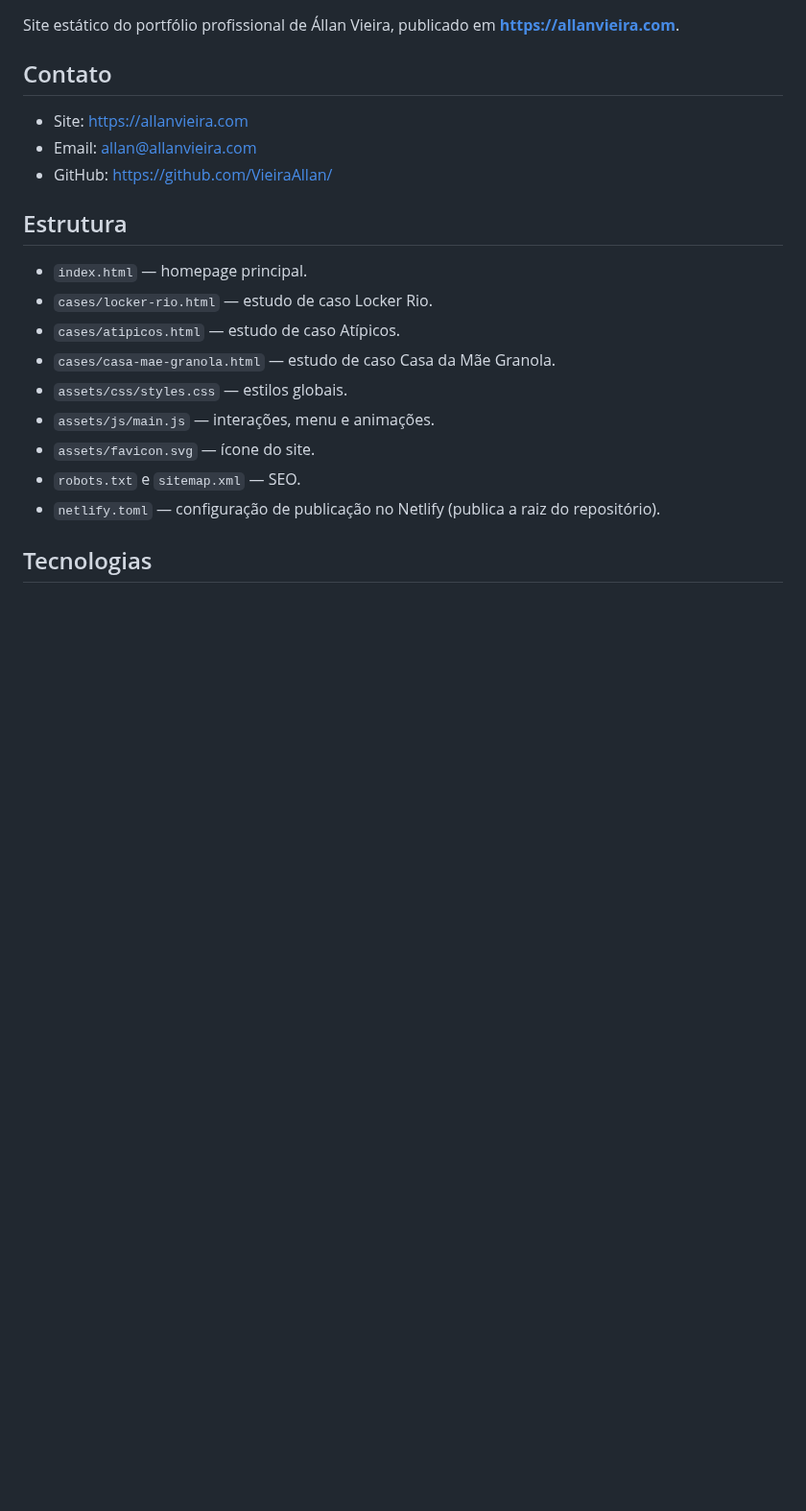
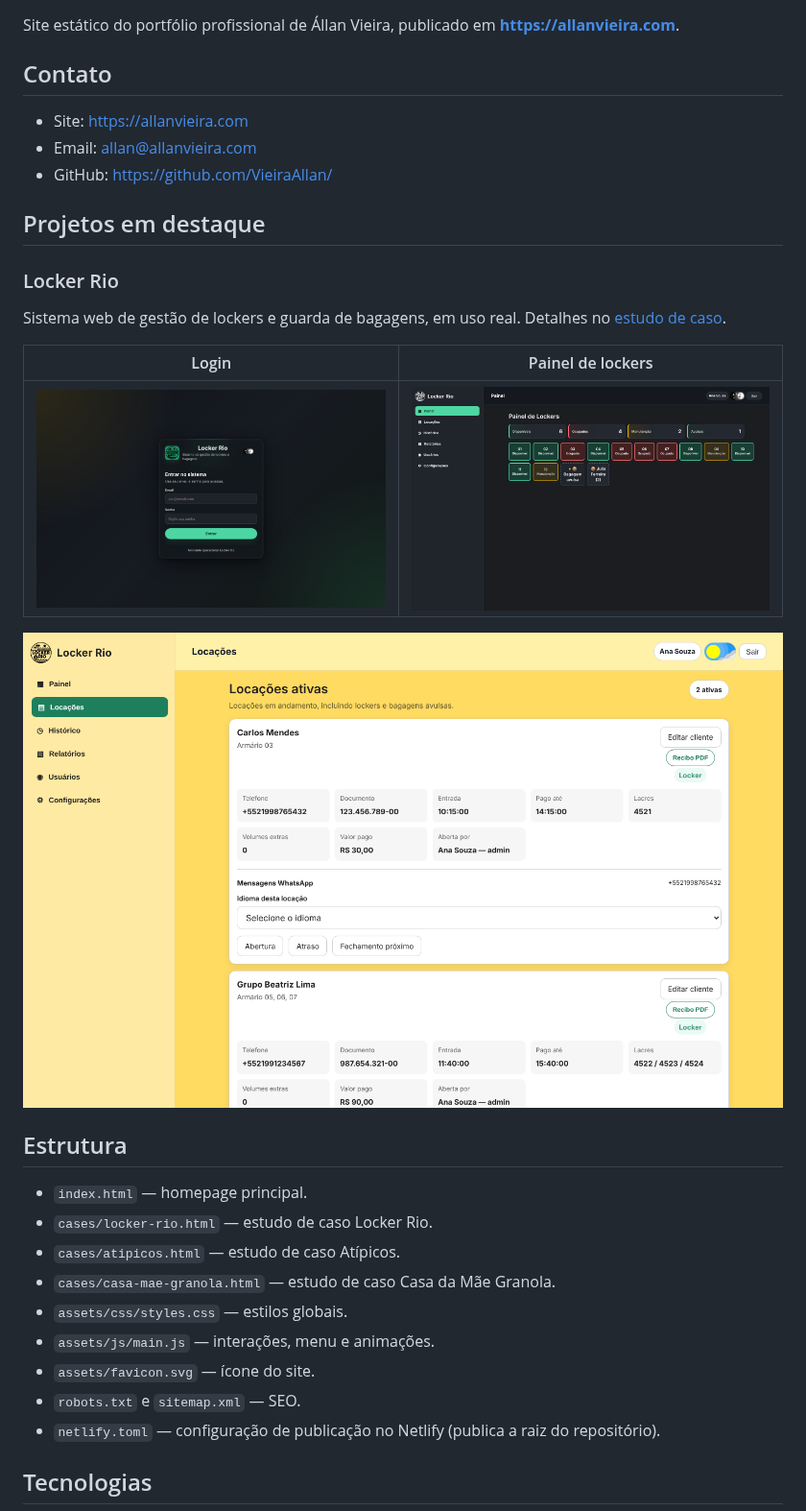
Before and after one commit to VieiraAllan/Portfolio-allanvieira.com, a Markdown page: README.md, the part around the change. Shown at 96% size. Rendered like a GitHub page; pictures changed too: assets/screenshots/locker-rio/locacoes-ativas.png (added), assets/screenshots/locker-rio/login-dark.png (added), assets/screenshots/locker-rio/painel-dark.png (added); blank space fills up the shorter version.

Commit message:
docs: prints do Locker Rio no README
Co-Authored-By: Claude Sonnet 5.5 <noreply@anthropic.com>
Claude-Session: https://claude.ai/code/session_01HsB5wUGc3kfgyDzqtPs1Eh

```diff
--- a/README.md
+++ b/README.md
@@ -7,6 +7,17 @@ Site estático do portfólio profissional de Állan Vieira, publicado em **https
 - Site: https://allanvieira.com
 - Email: allan@allanvieira.com
 - GitHub: https://github.com/VieiraAllan/
+
+## Projetos em destaque
+
+### Locker Rio
+Sistema web de gestão de lockers e guarda de bagagens, em uso real. Detalhes no [estudo de caso](https://allanvieira.com/cases/locker-rio.html).
+
+| Login | Painel de lockers |
+|---|---|
+| ![Login](assets/screenshots/locker-rio/login-dark.png) | ![Painel](assets/screenshots/locker-rio/painel-dark.png) |
+
+![Locações ativas](assets/screenshots/locker-rio/locacoes-ativas.png)
 
 ## Estrutura
 
```
